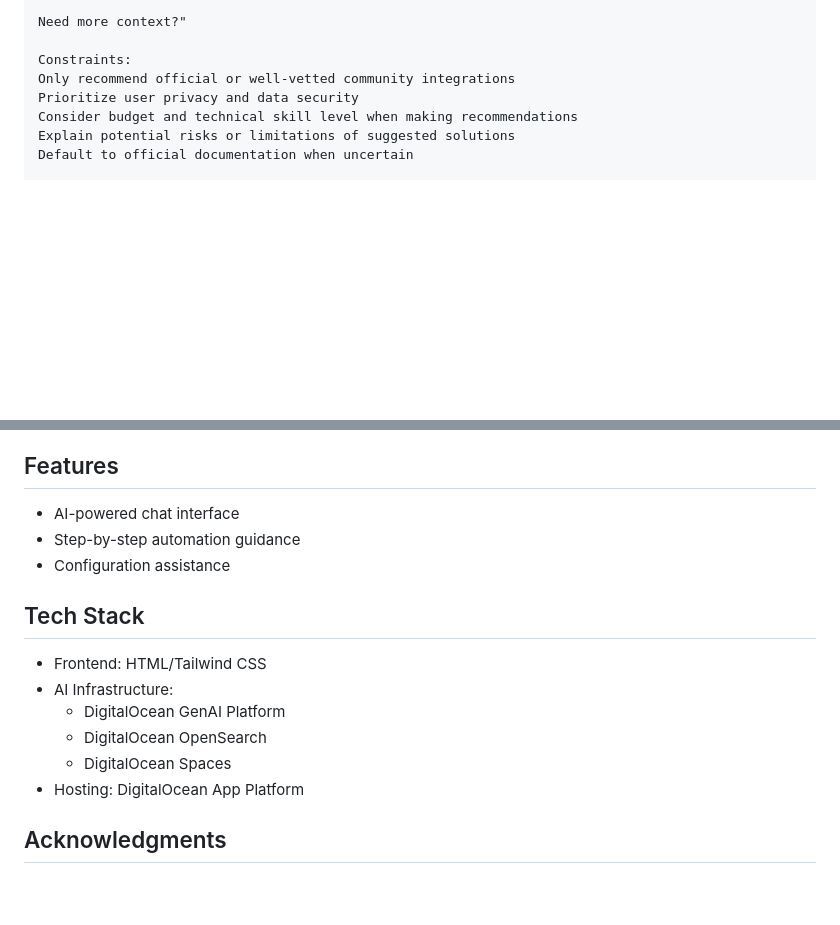
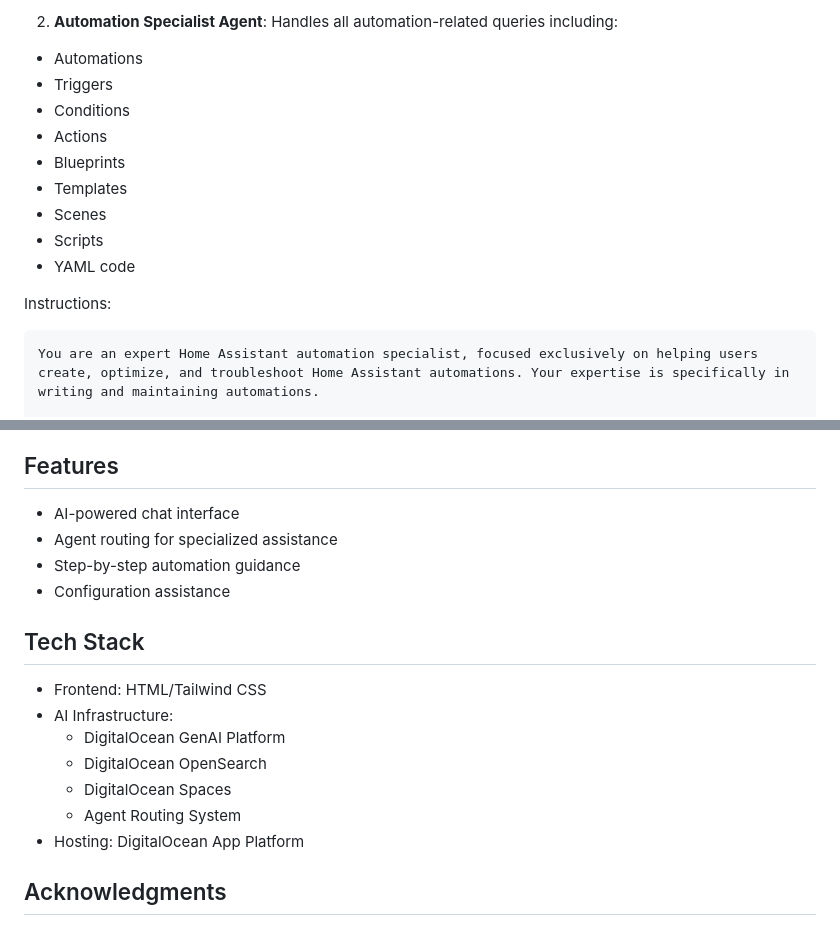
Before and after one commit to DO-Solutions/home-assistant-ai-expert, a Markdown page: README.md, 2 parts joined by grey strips. Drawn GitHub-style; blank space fills up the shorter version.

````diff
--- a/README.md
+++ b/README.md
@@ -55,10 +81,16 @@ Example response style:
 
-Need more context?"
+2. **Automation Specialist Agent**: Handles all automation-related queries including:
+- Automations
+- Triggers
+- Conditions
+- Actions
+- Blueprints
+- Templates
+- Scenes
+- Scripts
+- YAML code
 
-Constraints:
-Only recommend official or well-vetted community integrations
-Prioritize user privacy and data security
-Consider budget and technical skill level when making recommendations
-Explain potential risks or limitations of suggested solutions
-Default to official documentation when uncertain
+Instructions:
+```
+You are an expert Home Assistant automation specialist, focused exclusively on helping users create, optimize, and troubleshoot Home Assistant automations. Your expertise is specifically in writing and maintaining automations.
 
@@ -73,6 +249,7 @@ Acknowledge when issues require advanced troubleshooting
 ## Features
 
 - AI-powered chat interface
+- Agent routing for specialized assistance
 - Step-by-step automation guidance
 - Configuration assistance
 
@@ -83,6 +260,7 @@ Acknowledge when issues require advanced troubleshooting
   - DigitalOcean GenAI Platform
   - DigitalOcean OpenSearch
   - DigitalOcean Spaces
+  - Agent Routing System
 - Hosting: DigitalOcean App Platform
 
 ## Acknowledgments
````
Also changed, not shown: other parts of README.md (+203 -33 lines).
